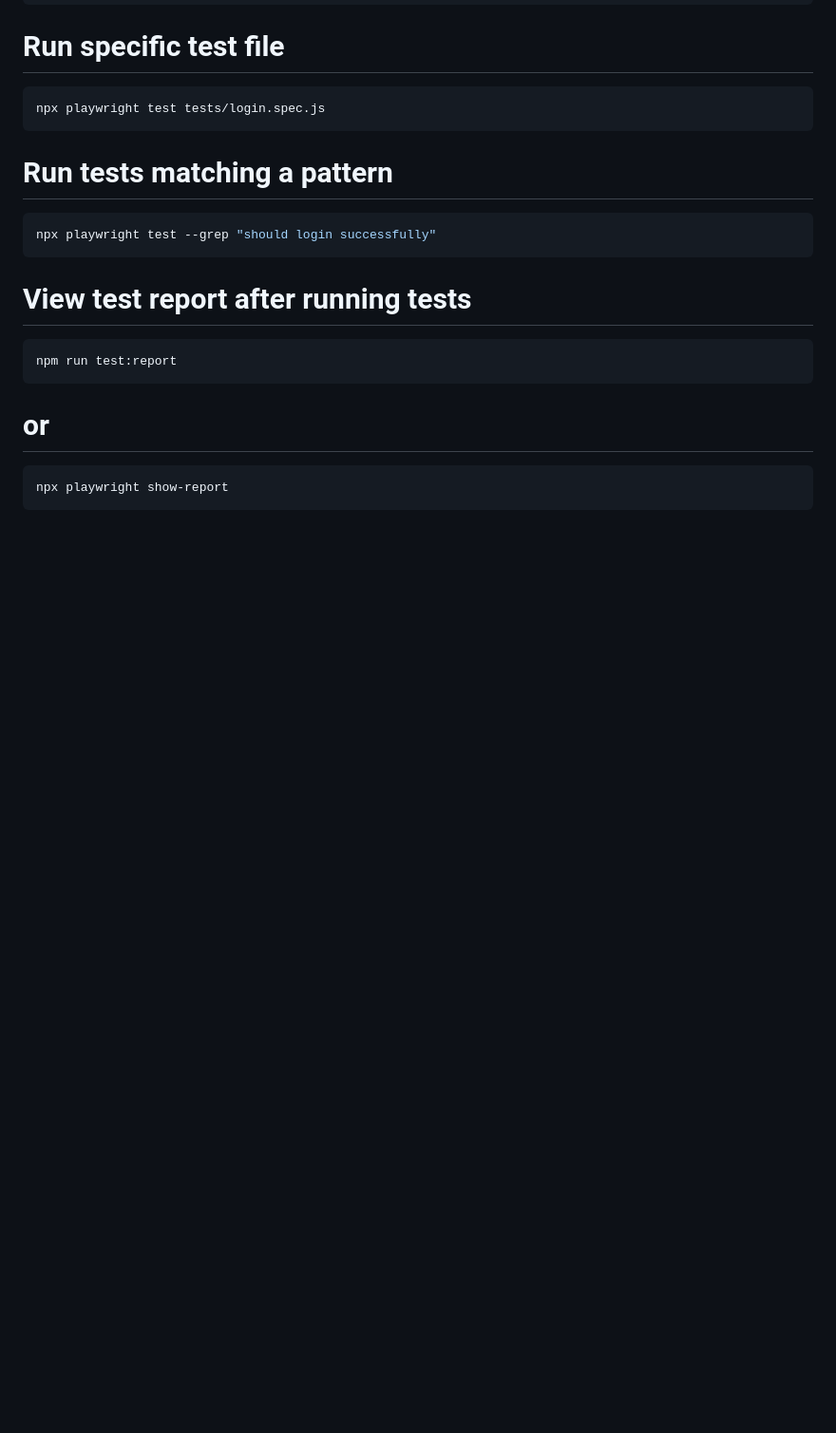
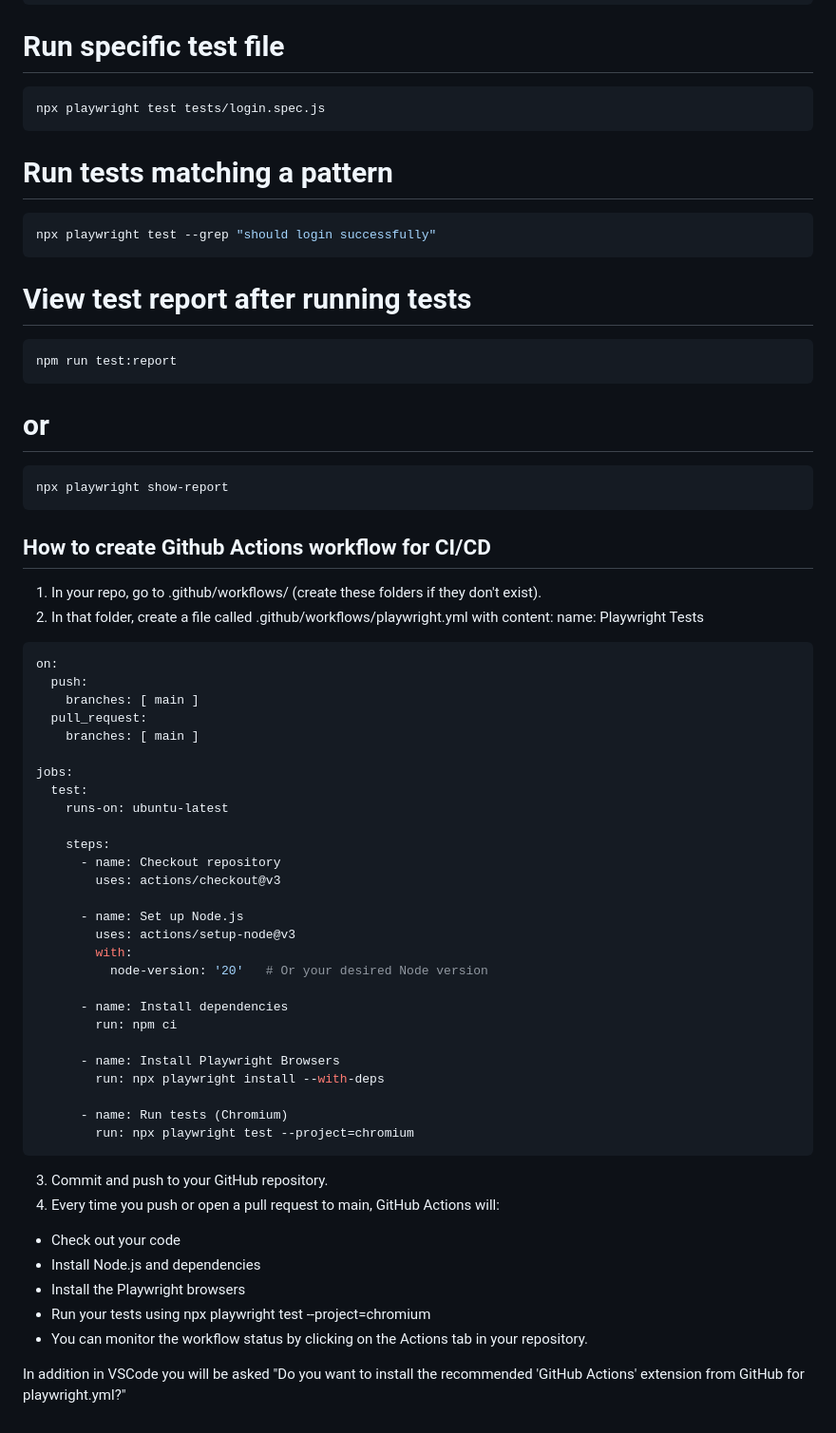
Before and after one commit to savinamdaris/saucedemo_ai, a Markdown page: README.md, the part around the change. Shown: that part at 95% size. Drawn GitHub-style; blank space fills up the shorter version.

Commit message:
Update readme.md with Githgub Actions flow for CI/CD pipleline

````diff
--- a/README.md
+++ b/README.md
@@ -253,3 +253,48 @@ npm run test:report
 ```bash
 npx playwright show-report
 ```
+
+## How to create Github Actions workflow for CI/CD
+
+1. In your repo, go to .github/workflows/ (create these folders if they don't exist).
+2. In that folder, create a file called .github/workflows/playwright.yml with content:
+name: Playwright Tests
+```bash
+on:
+  push:
+    branches: [ main ]
+  pull_request:
+    branches: [ main ]
+
+jobs:
+  test:
+    runs-on: ubuntu-latest
+
+    steps:
+      - name: Checkout repository
+        uses: actions/checkout@v3
+
+      - name: Set up Node.js
+        uses: actions/setup-node@v3
+        with:
+          node-version: '20'   # Or your desired Node version
+
+      - name: Install dependencies
+        run: npm ci
+
+      - name: Install Playwright Browsers
+        run: npx playwright install --with-deps
+
+      - name: Run tests (Chromium)
+        run: npx playwright test --project=chromium
+```
+
+ 3. Commit and push to your GitHub repository.
+ 4. Every time you push or open a pull request to main, GitHub Actions will:
+- Check out your code
+- Install Node.js and dependencies
+- Install the Playwright browsers
+- Run your tests using npx playwright test --project=chromium
+- You can monitor the workflow status by clicking on the Actions tab in your repository.
+
+In addition in VSCode you will be asked "Do you want to install the recommended 'GitHub Actions' extension from GitHub for playwright.yml?"
````
